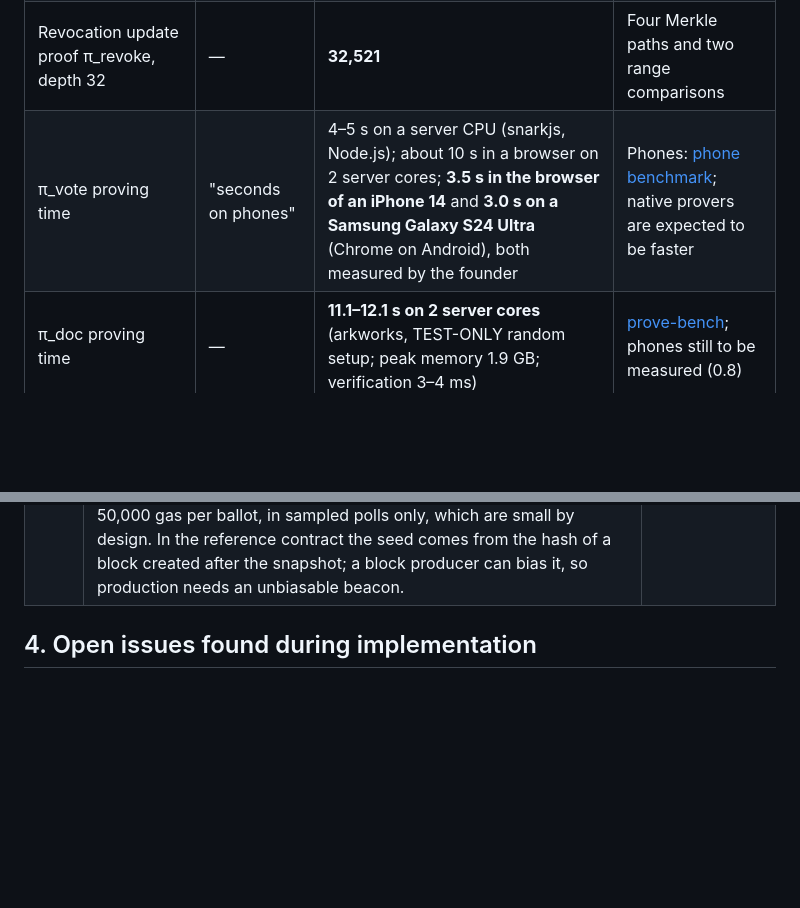
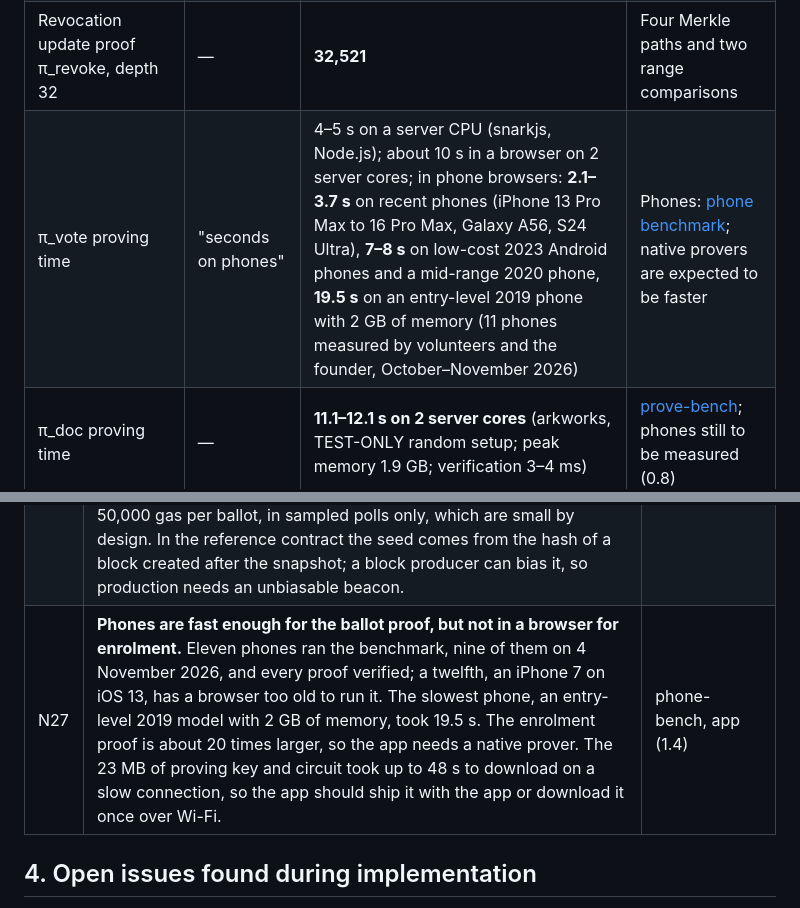
Before and after one commit to NemoUnus/proof-of-one, a Markdown page: docs/specs/implementation-notes-v0.1.md, 2 parts joined by grey strips. GitHub-like rendering; blank space fills up the shorter version.

```diff
--- a/docs/specs/implementation-notes-v0.1.md
+++ b/docs/specs/implementation-notes-v0.1.md
@@ -13,7 +13,7 @@ These notes record where the implementation confirmed the specifications, where
 | Document-validity proof π_doc (TD3 passport, SHA-256, RSA-2048) | — | **577,678** (SHA-256 about 366,000; RSA-2048 185,903) | Once per enrolment; needs a native prover on phones ([spec](document-validity-proof-v0.1.md)) |
 | Batch insertion proof π_batch, depth 32 | — | **16,227** (4 leaves); **501,947** (1,024 leaves) | Four public inputs regardless of batch size |
 | Revocation update proof π_revoke, depth 32 | — | **32,521** | Four Merkle paths and two range comparisons |
-| π_vote proving time | "seconds on phones" | 4–5 s on a server CPU (snarkjs, Node.js); about 10 s in a browser on 2 server cores; **3.5 s in the browser of an iPhone 14** and **3.0 s on a Samsung Galaxy S24 Ultra** (Chrome on Android), both measured by the founder | Phones: [phone benchmark](../../reference/phone-bench/); native provers are expected to be faster |
+| π_vote proving time | "seconds on phones" | 4–5 s on a server CPU (snarkjs, Node.js); about 10 s in a browser on 2 server cores; in phone browsers: **2.1–3.7 s** on recent phones (iPhone 13 Pro Max to 16 Pro Max, Galaxy A56, S24 Ultra), **7–8 s** on low-cost 2023 Android phones and a mid-range 2020 phone, **19.5 s** on an entry-level 2019 phone with 2 GB of memory (11 phones measured by volunteers and the founder, October–November 2026) | Phones: [phone benchmark](../../reference/phone-bench/); native provers are expected to be faster |
 | π_doc proving time | — | **11.1–12.1 s on 2 server cores** (arkworks, TEST-ONLY random setup; peak memory 1.9 GB; verification 3–4 ms) | [prove-bench](../../reference/prove-bench/); phones still to be measured (0.8) |
 | π_vote in Noir/UltraHonk (same hash and curve) | — | **146,770 gates**; with native Poseidon2/Grumpkin **20,038** | [aggregation prototype](../../reference/aggregation-prototype/); size only |
 | Verifying one ballot proof inside an aggregation proof | — | **about 750,000 gates** | Server-side cost of recursive aggregation |
@@ -69,6 +69,7 @@ These notes record where the implementation confirmed the specifications, where
 | N24 | **One template, several signature suites.** π_doc was split into a shared template and one small main file per suite. Moving suite 1 into the template left its constraint count unchanged (577,678), a cheap check that the refactoring changed nothing. Suite 2 (SHA-1, RSA up to 3,146 bits, any odd exponent below 2^17) has 749,147 constraints and proves in about 12 s on 2 server cores, like suite 1, because proving time follows the number of wires and the multi-scalar multiplications more than the constraint count. A private exponent costs twice the modular multiplications of the fixed 65537 path, which is still cheaper than a circuit per exponent and reveals less (Decision Log #42). Test exponents are public examples (37817 from a Rarimo template, 3, 40001, 65537), never values taken from a real document. | document-circuit |
 | N25 | **The contract keeps the encrypted totals.** Every ballot is added to a running sum on-chain, and a re-vote must hand over the ballot it replaces, which is checked against its stored hash and subtracted. The sum is stored in affine coordinates offset by one, so that every slot stays non-zero: the poll creator pays once for creating the 16 slots, and the first voter pays no more than the others. A batch converts its sum back to affine coordinates with a single inversion (Montgomery's trick). The decryption proofs' Fiat–Shamir hash moved from Poseidon to keccak256, because a contract cannot compute a 15-input Poseidon hash cheaply; tag 2 keeps its meaning. See [on-chain tally verification](on-chain-tally-verification-v0.1.md). | contracts, tally |
 | N26 | **The invitation to a sampled poll is checked by the contract, not the ballot proof.** The ticket is Poseidon(13, nf, seed). It uses the poll's nullifier, which only the member can compute before voting and which becomes public when they vote. Proving the ticket inside the circuit (the first prototype, 939 constraints) would have hidden nothing more. It would also have pushed the ballot proof past 2^15 constraints and so needed a larger trusted setup. The contract's check costs about 50,000 gas per ballot, in sampled polls only, which are small by design. In the reference contract the seed comes from the hash of a block created after the snapshot; a block producer can bias it, so production needs an unbiasable beacon. | contracts, ballot-circuit |
+| N27 | **Phones are fast enough for the ballot proof, but not in a browser for enrolment.** Eleven phones ran the benchmark, nine of them on 4 November 2026, and every proof verified; a twelfth, an iPhone 7 on iOS 13, has a browser too old to run it. The slowest phone, an entry-level 2019 model with 2 GB of memory, took 19.5 s. The enrolment proof is about 20 times larger, so the app needs a native prover. The 23 MB of proving key and circuit took up to 48 s to download on a slow connection, so the app should ship it with the app or download it once over Wi-Fi. | phone-bench, app (1.4) |
 
 ## 4. Open issues found during implementation
 
```
Also changed, not shown: reference/phone-bench/README.md (+14 -2 lines).
